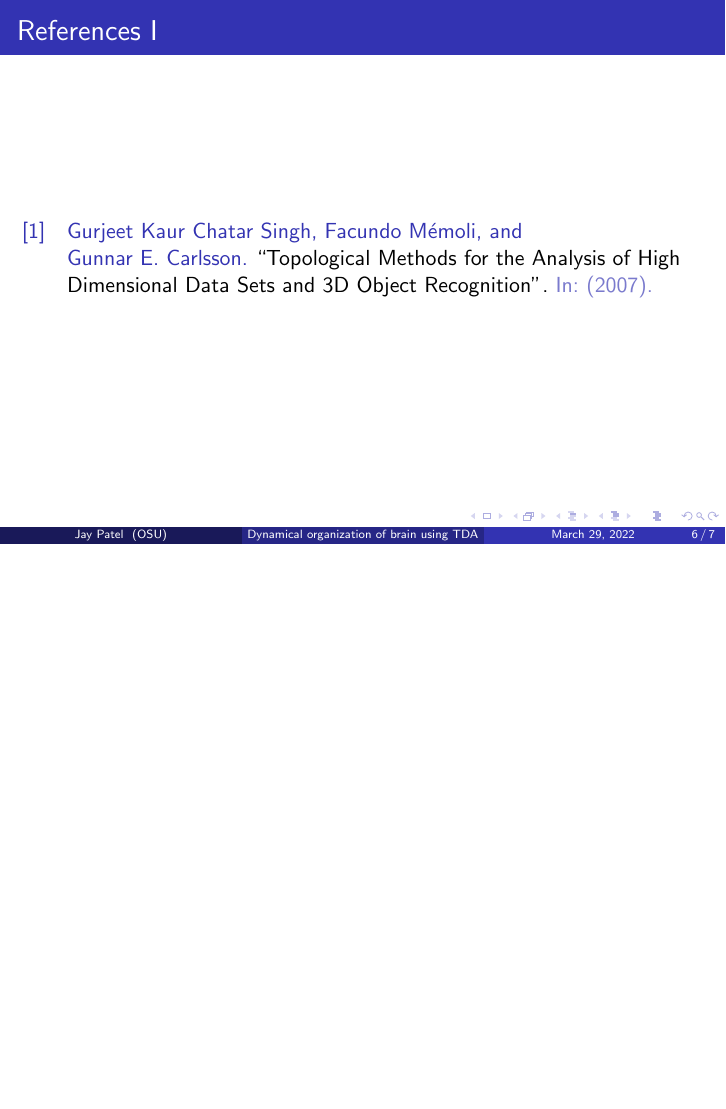
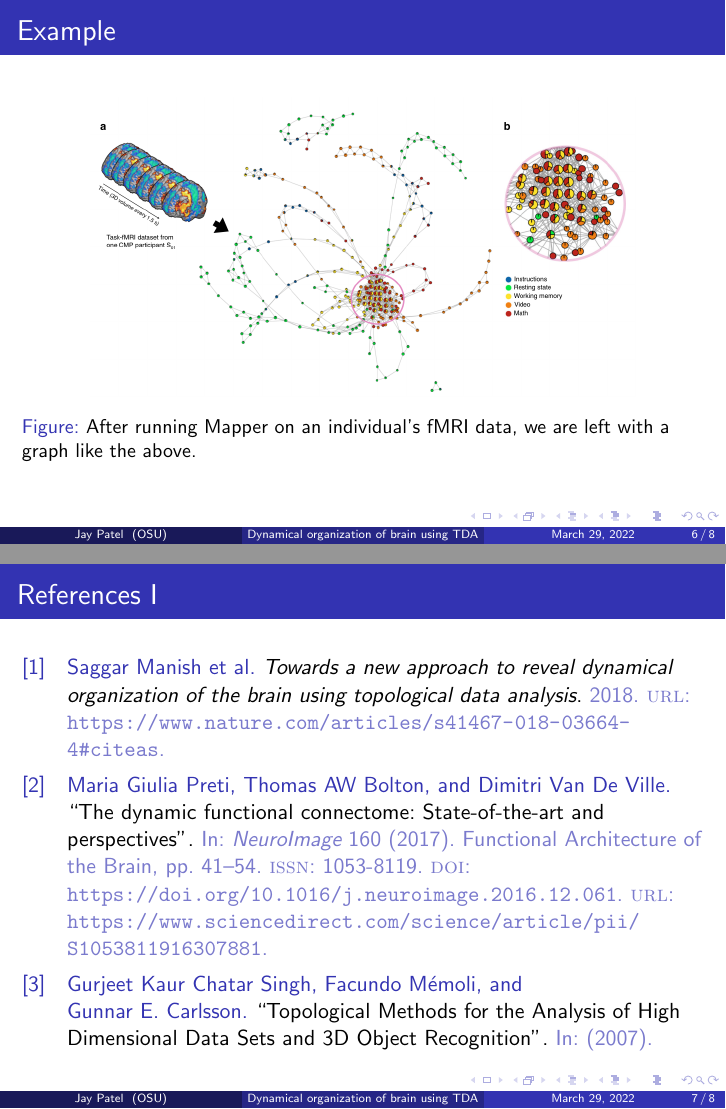
Before and after one commit to jaypatel1227/TDATalk, LaTeX slides (presentation.tex): page 18 of 19 before the commit and pages 18 and 19 of 20 after it, the two joined at a grey line, the shorter picture padded with empty space. Compiled offline with pdfLaTeX.

Commit message:
added more figures

```diff
--- a/presentation.tex
+++ b/presentation.tex
@@ -175,7 +176,12 @@ The Ohio State University \\ % Your institution for the title page
     \end{itemize}
 \end{frame}
 
-
+\begin{frame}{Example}
+    \begin{figure}
+        \includegraphics[width = 0.8\linewidth]{fig2.png}
+        \caption{After running Mapper on an individual's fMRI data, we are left with a graph like the above. }
+    \end{figure}
+\end{frame}
 
 \begin{frame}[allowframebreaks]
 \frametitle{References}
```
Also changed, not shown: presentation.pdf, presentation.tex (3 more changed lines), 1 other file.
